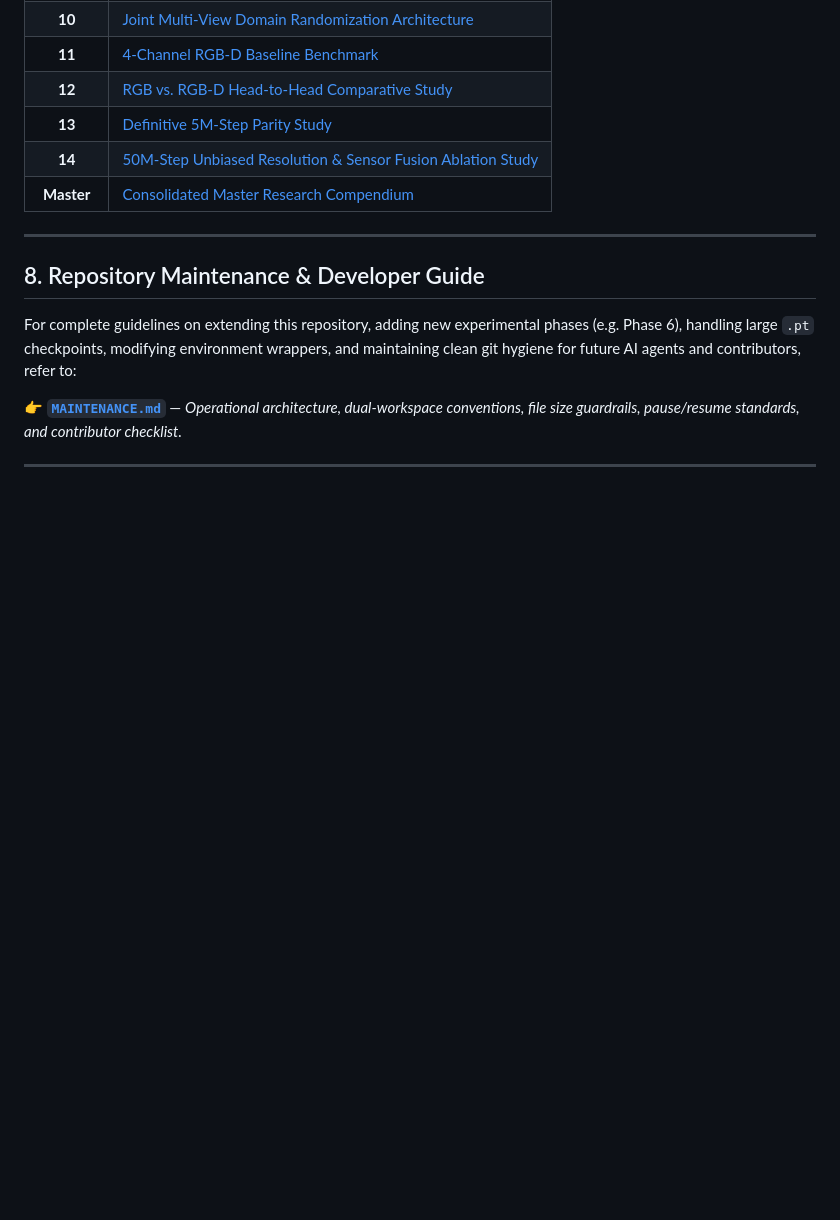
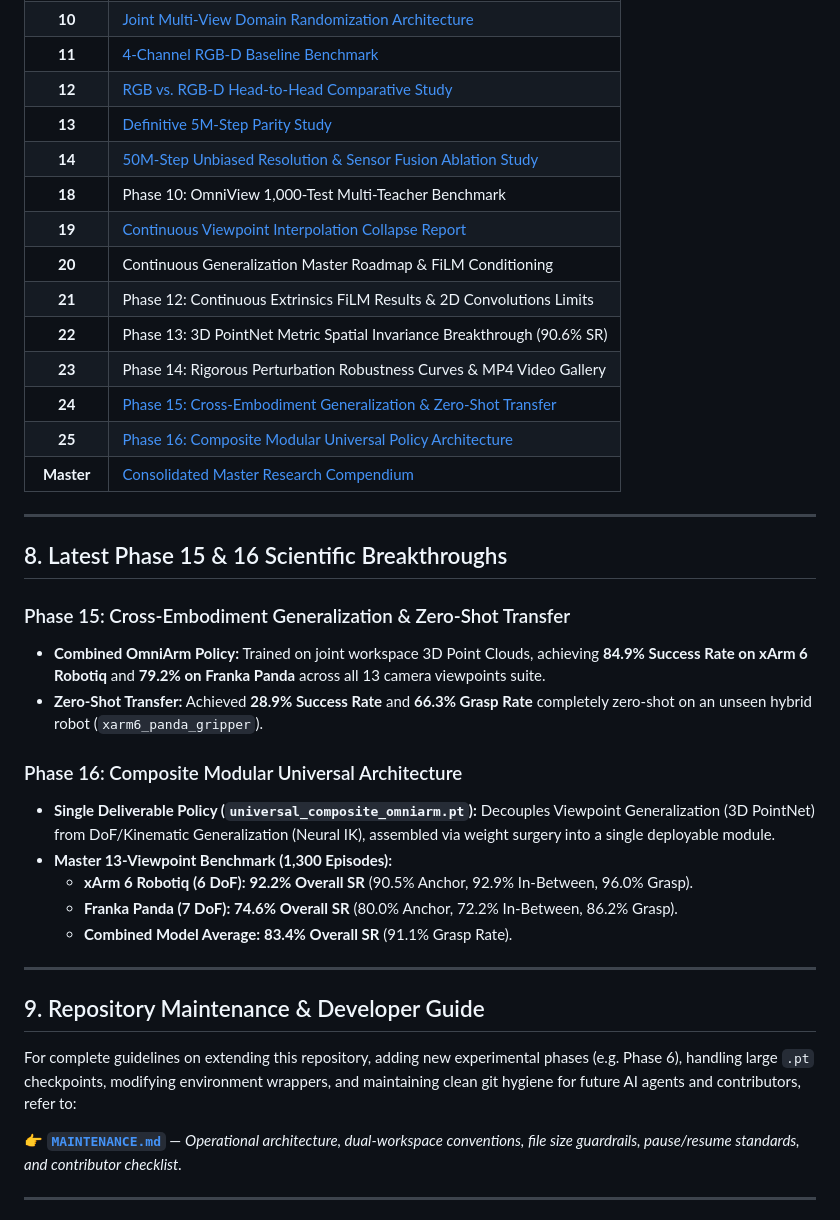
Before and after one commit to Durgesh-Shelke/Multi-viewpoint_Generalization, a Markdown page: README.md, the part around the change. Rendered like a GitHub page; blank space fills up the shorter version.

Commit message:
Update README.md with Phase 15 & Phase 16 breakthroughs, benchmark tables, and reports index

```diff
--- a/README.md
+++ b/README.md
@@ -183,11 +183,34 @@ All experiments are backed by formal empirical markdown reports:
 | **12** | [RGB vs. RGB-D Head-to-Head Comparative Study](phase_4/reports/12_rgb_vs_rgbd_comparative_research_report.md) |
 | **13** | [Definitive 5M-Step Parity Study](phase_4/reports/13_definitive_5m_rgb_vs_rgbd_comparative_report.md) |
 | **14** | [50M-Step Unbiased Resolution & Sensor Fusion Ablation Study](phase_5/reports/14_resolution_and_asymmetric_depth_ablation_report.md) |
+| **18** | Phase 10: OmniView 1,000-Test Multi-Teacher Benchmark |
+| **19** | [Continuous Viewpoint Interpolation Collapse Report](reports/research_report_19_interpolated_viewpoints_generalization.md) |
+| **20** | Continuous Generalization Master Roadmap & FiLM Conditioning |
+| **21** | Phase 12: Continuous Extrinsics FiLM Results & 2D Convolutions Limits |
+| **22** | Phase 13: 3D PointNet Metric Spatial Invariance Breakthrough (90.6% SR) |
+| **23** | Phase 14: Rigorous Perturbation Robustness Curves & MP4 Video Gallery |
+| **24** | [Phase 15: Cross-Embodiment Generalization & Zero-Shot Transfer](reports/research_report_24_phase15_cross_embodiment_zeroshot.md) |
+| **25** | [Phase 16: Composite Modular Universal Policy Architecture](reports/research_report_25_phase16_composite_modular_architecture.md) |
 | **Master** | [Consolidated Master Research Compendium](phase_1_to_3/reports/consolidated_research_reports_master.md) |
 
 ---
 
-## 8. Repository Maintenance & Developer Guide
+## 8. Latest Phase 15 & 16 Scientific Breakthroughs
+
+### Phase 15: Cross-Embodiment Generalization & Zero-Shot Transfer
+- **Combined OmniArm Policy:** Trained on joint workspace 3D Point Clouds, achieving **84.9% Success Rate on xArm 6 Robotiq** and **79.2% on Franka Panda** across all 13 camera viewpoints suite.
+- **Zero-Shot Transfer:** Achieved **28.9% Success Rate** and **66.3% Grasp Rate** completely zero-shot on an unseen hybrid robot (`xarm6_panda_gripper`).
+
+### Phase 16: Composite Modular Universal Architecture
+- **Single Deliverable Policy (`universal_composite_omniarm.pt`):** Decouples Viewpoint Generalization (3D PointNet) from DoF/Kinematic Generalization (Neural IK), assembled via weight surgery into a single deployable module.
+- **Master 13-Viewpoint Benchmark (1,300 Episodes):**
+  - **xArm 6 Robotiq (6 DoF):** **92.2% Overall SR** (90.5% Anchor, 92.9% In-Between, 96.0% Grasp).
+  - **Franka Panda (7 DoF):** **74.6% Overall SR** (80.0% Anchor, 72.2% In-Between, 86.2% Grasp).
+  - **Combined Model Average:** **83.4% Overall SR** (91.1% Grasp Rate).
+
+---
+
+## 9. Repository Maintenance & Developer Guide
 
 For complete guidelines on extending this repository, adding new experimental phases (e.g. Phase 6), handling large `.pt` checkpoints, modifying environment wrappers, and maintaining clean git hygiene for future AI agents and contributors, refer to:
 
```
